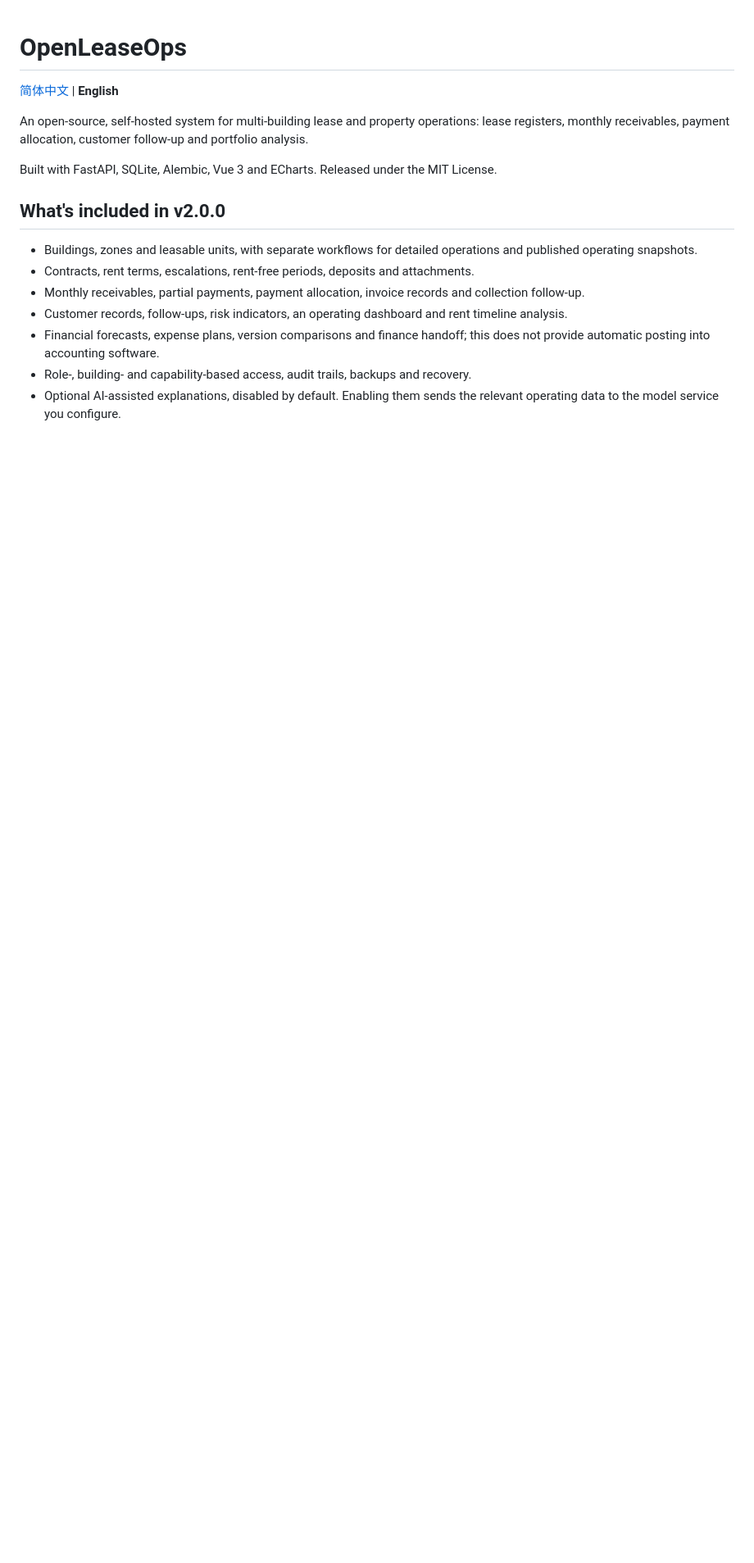
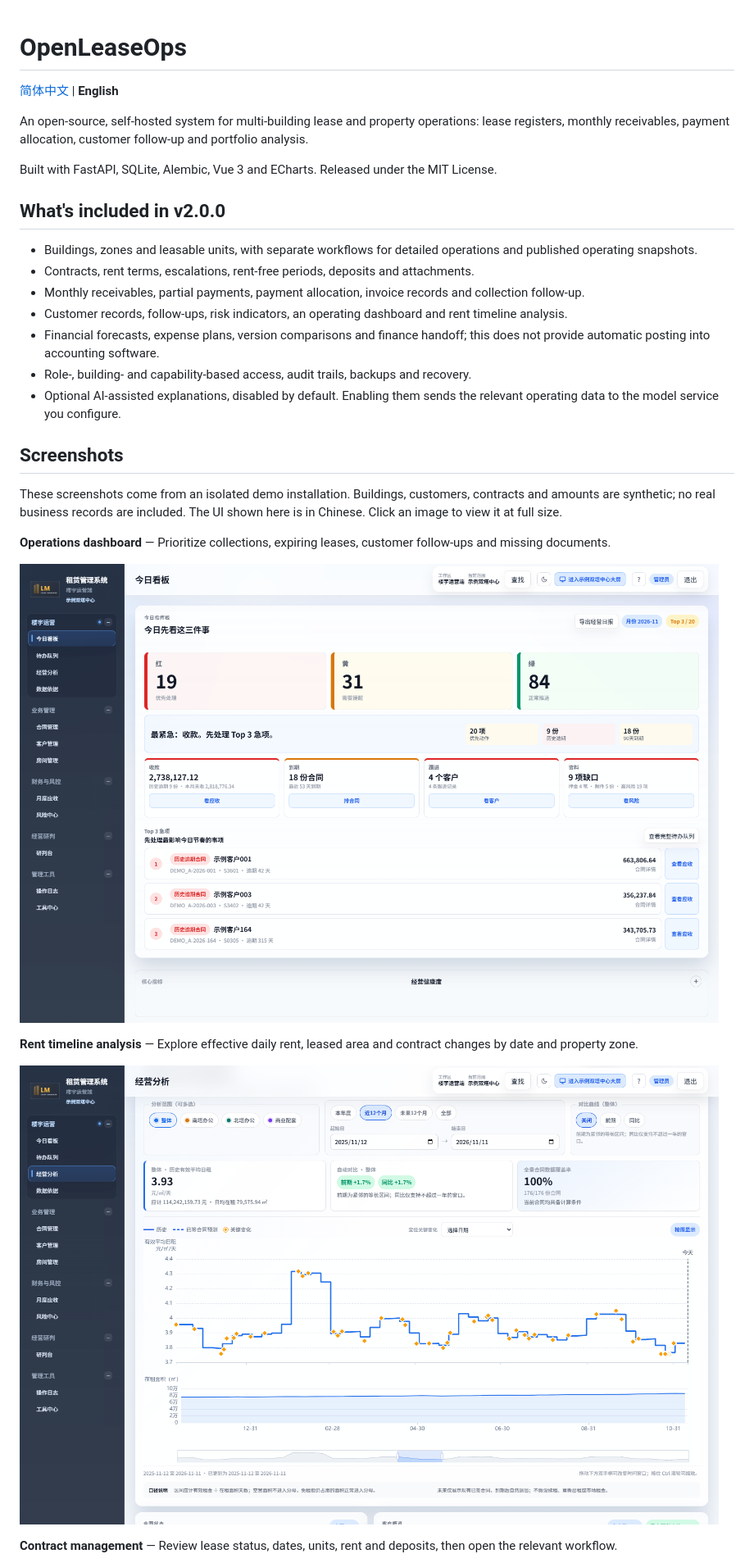
Before and after one commit to Evostructs/OpenLeaseManager, a Markdown page: README.en.md, the part around one of its changes. Shown at 82% size. Drawn GitHub-style; pictures changed too: docs/screenshots/analytics.png (added), docs/screenshots/dashboard.png (added); blank space fills up the shorter version.

Commit message:
docs: add anonymized screenshots to Chinese and English READMEs

```diff
--- a/README.en.md
+++ b/README.en.md
@@ -15,3 +15,18 @@ Built with FastAPI, SQLite, Alembic, Vue 3 and ECharts. Released under the MIT L
 - Financial forecasts, expense plans, version comparisons and finance handoff; this does not provide automatic posting into accounting software.
 - Role-, building- and capability-based access, audit trails, backups and recovery.
 - Optional AI-assisted explanations, disabled by default. Enabling them sends the relevant operating data to the model service you configure.
+
+## Screenshots
+
+These screenshots come from an isolated demo installation. Buildings, customers, contracts and amounts are synthetic; no real business records are included. The UI shown here is in Chinese. Click an image to view it at full size.
+
+**Operations dashboard** — Prioritize collections, expiring leases, customer follow-ups and missing documents.
+
+![Operations dashboard: risk levels and priority actions, using synthetic data](docs/screenshots/dashboard.png)
+
+**Rent timeline analysis** — Explore effective daily rent, leased area and contract changes by date and property zone.
+
+![Rent timeline analysis: rent and leased-area trends, using synthetic data](docs/screenshots/analytics.png)
+
+**Contract management** — Review lease status, dates, units, rent and deposits, then open the relevant workflow.
+
```
Also changed, not shown: other parts of README.en.md (+5 -0 lines), README.md (+20 -0 lines), docs/screenshots/contracts.png (added), docs/screenshots/rooms.png (added).
